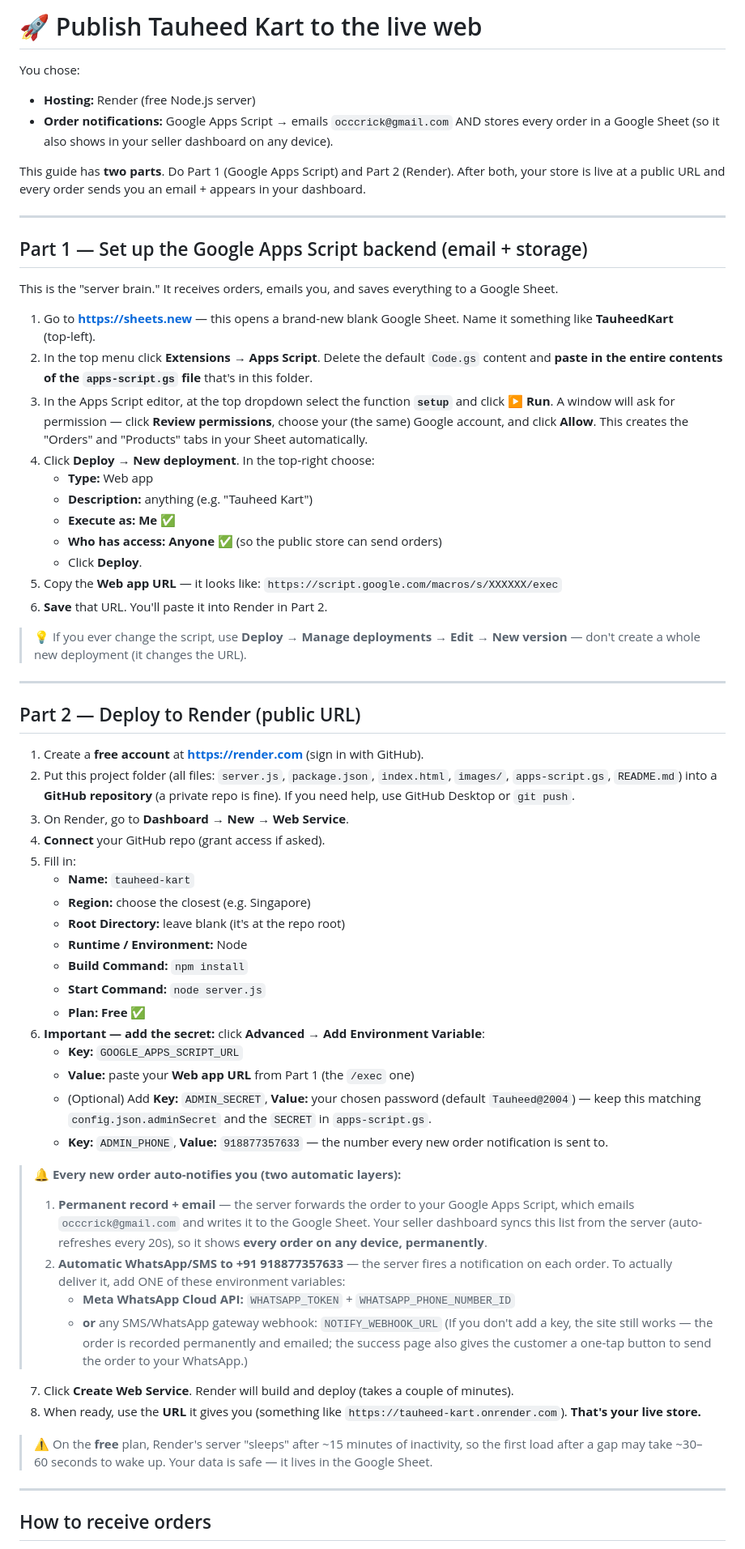
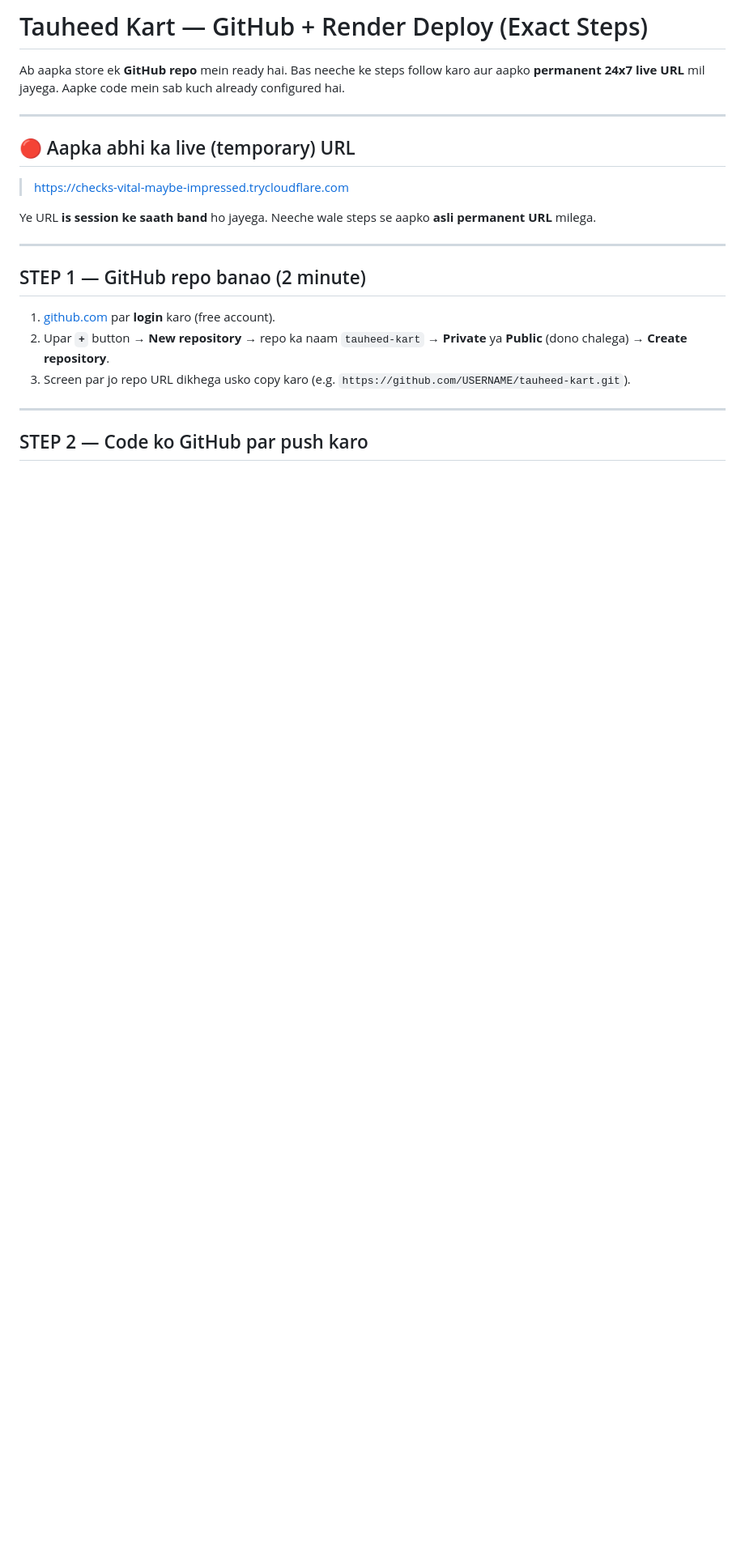
Before and after one commit to Mdtauheed2004/Tauheed-kart, a Markdown page: PUBLISH.md, the part around one of its changes. Shown at 81% size. Rendered like a GitHub page; blank space fills up the shorter version.

```diff
--- a/PUBLISH.md
+++ b/PUBLISH.md
@@ -1,66 +1,24 @@
-# 🚀 Publish Tauheed Kart to the live web
+# Tauheed Kart — GitHub + Render Deploy (Exact Steps)
 
-You chose:
-- **Hosting:** Render (free Node.js server)
-- **Order notifications:** Google Apps Script → emails `occcrick@gmail.com` AND stores every order in a Google Sheet (so it also shows in your seller dashboard on any device).
-
-This guide has **two parts**. Do Part 1 (Google Apps Script) and Part 2 (Render). After both, your store is live at a public URL and every order sends you an email + appears in your dashboard.
+Ab aapka store ek **GitHub repo** mein ready hai. Bas neeche ke steps follow karo aur aapko
+**permanent 24x7 live URL** mil jayega. Aapke code mein sab kuch already configured hai.
 
 ---
 
-## Part 1 — Set up the Google Apps Script backend (email + storage)
+## 🔴 Aapka abhi ka live (temporary) URL
+> https://checks-vital-maybe-impressed.trycloudflare.com
 
-This is the "server brain." It receives orders, emails you, and saves everything to a Google Sheet.
-
-1. Go to **https://sheets.new** — this opens a brand‑new blank Google Sheet. Name it something like **TauheedKart** (top‑left).
-2. In the top menu click **Extensions → Apps Script**. Delete the default `Code.gs` content and **paste in the entire contents of the `apps-script.gs` file** that's in this folder.
-3. In the Apps Script editor, at the top dropdown select the function **`setup`** and click **▶ Run**. A window will ask for permission — click **Review permissions**, choose your (the same) Google account, and click **Allow**. This creates the "Orders" and "Products" tabs in your Sheet automatically.
-4. Click **Deploy → New deployment**. In the top‑right choose:
-   - **Type:** Web app
-   - **Description:** anything (e.g. "Tauheed Kart")
-   - **Execute as:** **Me** ✅
-   - **Who has access:** **Anyone** ✅ (so the public store can send orders)
-   - Click **Deploy**.
-5. Copy the **Web app URL** — it looks like:
-   `https://script.google.com/macros/s/XXXXXX/exec`
-6. **Save** that URL. You'll paste it into Render in Part 2.
-
-> 💡 If you ever change the script, use **Deploy → Manage deployments → Edit → New version** — don't create a whole new deployment (it changes the URL).
+Ye URL **is session ke saath band** ho jayega. Neeche wale steps se aapko **asli permanent URL** milega.
 
 ---
 
-## Part 2 — Deploy to Render (public URL)
+## STEP 1 — GitHub repo banao (2 minute)
 
-1. Create a **free account** at **https://render.com** (sign in with GitHub).
-2. Put this project folder (all files: `server.js`, `package.json`, `index.html`, `images/`, `apps-script.gs`, `README.md`) into a **GitHub repository** (a private repo is fine). If you need help, use GitHub Desktop or `git push`.
-3. On Render, go to **Dashboard → New → Web Service**.
-4. **Connect** your GitHub repo (grant access if asked).
-5. Fill in:
-   - **Name:** `tauheed-kart`
-   - **Region:** choose the closest (e.g. Singapore)
-   - **Root Directory:** leave blank (it's at the repo root)
-   - **Runtime / Environment:** Node
-   - **Build Command:** `npm install`
-   - **Start Command:** `node server.js`
-   - **Plan:** **Free** ✅
-6. **Important — add the secret:** click **Advanced** → **Add Environment Variable**:
-   - **Key:** `GOOGLE_APPS_SCRIPT_URL`
-   - **Value:** paste your **Web app URL** from Part 1 (the `/exec` one)
-   - (Optional) Add **Key:** `ADMIN_SECRET`, **Value:** your chosen password (default `Tauheed@2004`) — keep this matching `config.json.adminSecret` and the `SECRET` in `apps-script.gs`.
-   - **Key:** `ADMIN_PHONE`, **Value:** `918877357633` — the number every new order notification is sent to.
-
-> 🔔 **Every new order auto-notifies you (two automatic layers):**
-> 1. **Permanent record + email** — the server forwards the order to your Google Apps Script, which emails `occcrick@gmail.com` and writes it to the Google Sheet. Your seller dashboard syncs this list from the server (auto-refreshes every 20s), so it shows **every order on any device, permanently**.
-> 2. **Automatic WhatsApp/SMS to +91 918877357633** — the server fires a notification on each order. To actually deliver it, add ONE of these environment variables:
->    - **Meta WhatsApp Cloud API:** `WHATSAPP_TOKEN` + `WHATSAPP_PHONE_NUMBER_ID`
->    - **or** any SMS/WhatsApp gateway webhook: `NOTIFY_WEBHOOK_URL`
->    (If you don't add a key, the site still works — the order is recorded permanently and emailed; the success page also gives the customer a one-tap button to send the order to your WhatsApp.)
-7. Click **Create Web Service**. Render will build and deploy (takes a couple of minutes).
-8. When ready, use the **URL** it gives you (something like `https://tauheed-kart.onrender.com`). **That's your live store.**
-
-> ⚠️ On the **free** plan, Render's server "sleeps" after ~15 minutes of inactivity, so the first load after a gap may take ~30–60 seconds to wake up. Your data is safe — it lives in the Google Sheet.
+1. [github.com](https://github.com) par **login** karo (free account).
+2. Upar **`+`** button → **New repository** → repo ka naam `tauheed-kart` → **Private** ya **Public** (dono chalega) → **Create repository**.
+3. Screen par jo repo URL dikhega usko copy karo (e.g. `https://github.com/USERNAME/tauheed-kart.git`).
 
 ---
 
-## How to receive orders
+## STEP 2 — Code ko GitHub par push karo
 
```
Also changed, not shown: other parts of PUBLISH.md (+63 -20 lines), README.md (added, +198 -0 lines).
